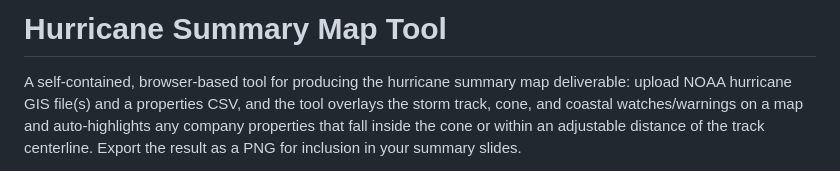
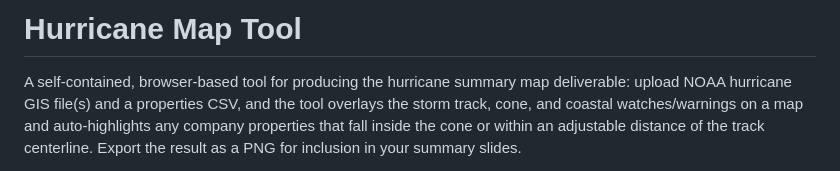
Before and after one commit to lordnader2002-sudo/Hurricane-Summary-Map-Tool, a Markdown page: README.md, the part around the change. GitHub-like rendering.

Commit message:
Change project title to 'Hurricane Map Tool'
Updated project name in the README file.

```diff
--- a/README.md
+++ b/README.md
@@ -1,4 +1,4 @@
-# Hurricane Summary Map Tool
+# Hurricane Map Tool
 
 A self-contained, browser-based tool for producing the hurricane summary map
 deliverable: upload NOAA hurricane GIS file(s) and a properties CSV, and the
```
